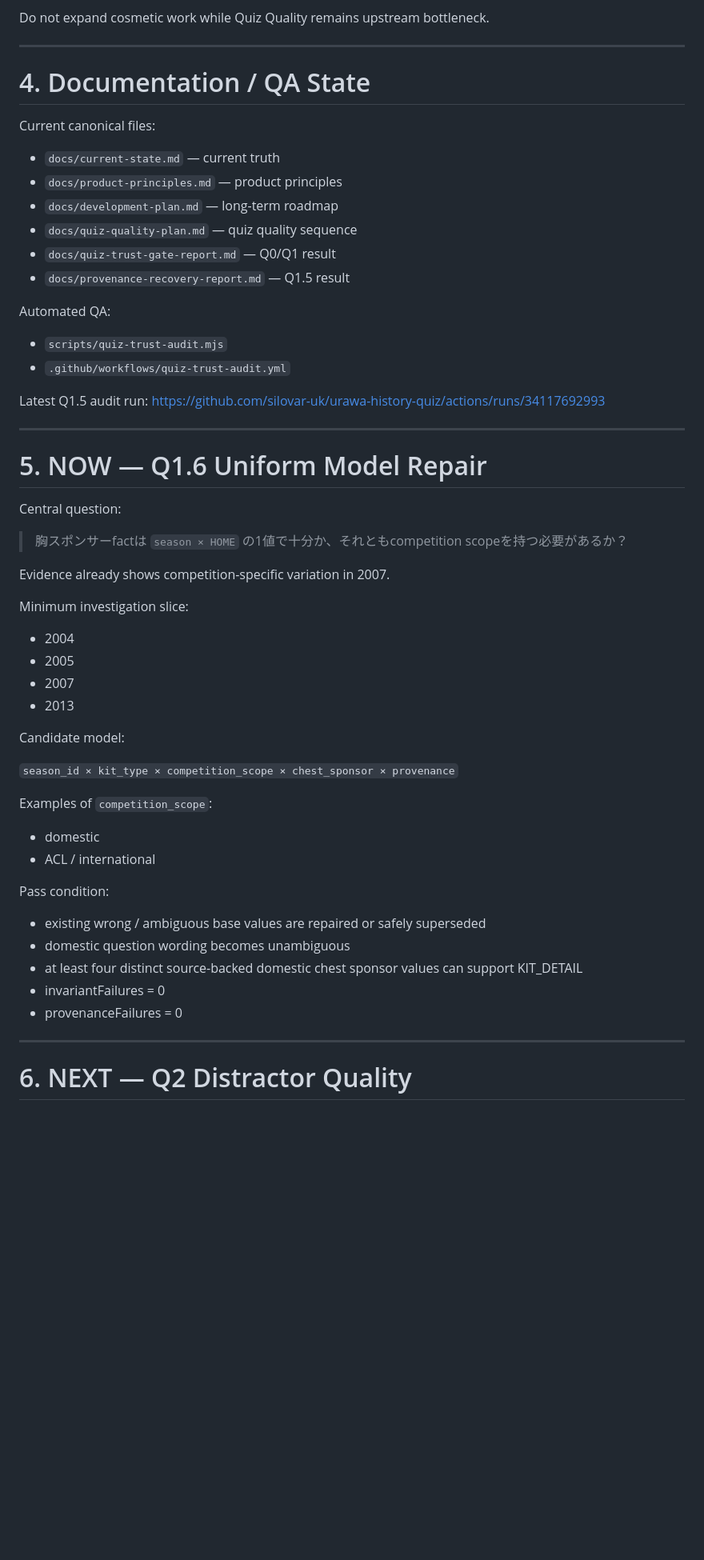
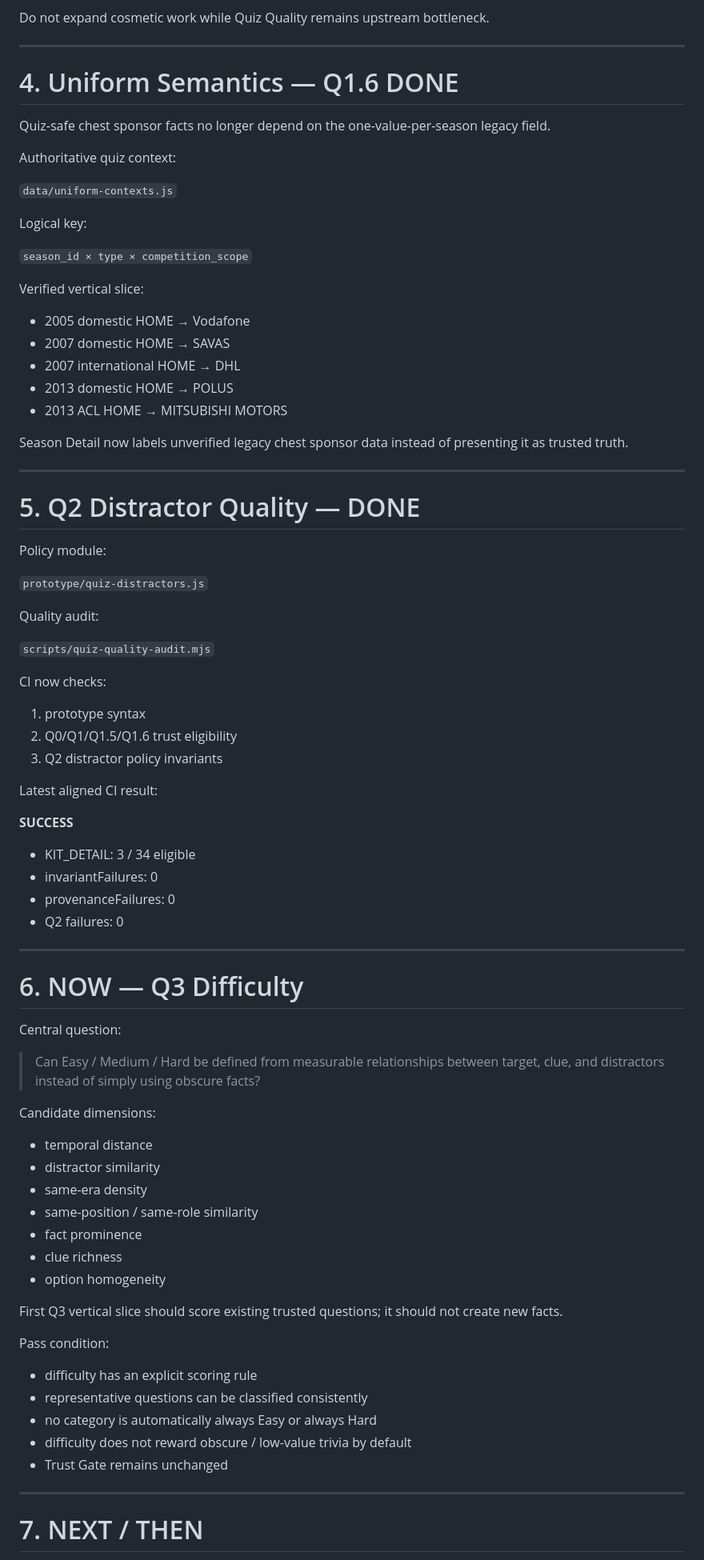
Before and after one commit to silovar-uk/urawa-history-quiz, a Markdown page: docs/current-state.md, the part around one of its changes. Shown at 80% size. GitHub-like rendering; blank space fills up the shorter version.

Commit message:
Advance current state through Q1.6 and Q2

```diff
--- a/docs/current-state.md
+++ b/docs/current-state.md
@@ -219,60 +233,84 @@ Do not expand cosmetic work while Quiz Quality remains upstream bottleneck.
 
 ---
 
-# 4. Documentation / QA State
+# 4. Uniform Semantics — Q1.6 DONE
 
-Current canonical files:
+Quiz-safe chest sponsor facts no longer depend on the one-value-per-season legacy field.
 
-- `docs/current-state.md` — current truth
-- `docs/product-principles.md` — product principles
-- `docs/development-plan.md` — long-term roadmap
-- `docs/quiz-quality-plan.md` — quiz quality sequence
-- `docs/quiz-trust-gate-report.md` — Q0/Q1 result
-- `docs/provenance-recovery-report.md` — Q1.5 result
+Authoritative quiz context:
 
-Automated QA:
+`data/uniform-contexts.js`
 
-- `scripts/quiz-trust-audit.mjs`
-- `.github/workflows/quiz-trust-audit.yml`
+Logical key:
 
-Latest Q1.5 audit run:
-https://github.com/silovar-uk/urawa-history-quiz/actions/runs/34117692993
+`season_id × type × competition_scope`
+
+Verified vertical slice:
+
+- 2005 domestic HOME → Vodafone
+- 2007 domestic HOME → SAVAS
+- 2007 international HOME → DHL
+- 2013 domestic HOME → POLUS
+- 2013 ACL HOME → MITSUBISHI MOTORS
+
+Season Detail now labels unverified legacy chest sponsor data instead of presenting it as trusted truth.
 
 ---
 
-# 5. NOW — Q1.6 Uniform Model Repair
+# 5. Q2 Distractor Quality — DONE
+
+Policy module:
+
+`prototype/quiz-distractors.js`
+
+Quality audit:
+
+`scripts/quiz-quality-audit.mjs`
+
+CI now checks:
+
+1. prototype syntax
+2. Q0/Q1/Q1.5/Q1.6 trust eligibility
+3. Q2 distractor policy invariants
+
+Latest aligned CI result:
+
+**SUCCESS**
+
+- KIT_DETAIL: 3 / 34 eligible
+- invariantFailures: 0
+- provenanceFailures: 0
+- Q2 failures: 0
+
+---
+
+# 6. NOW — Q3 Difficulty
 
 Central question:
 
-> 胸スポンサーfactは `season × HOME` の1値で十分か、それともcompetition scopeを持つ必要があるか？
+> Can Easy / Medium / Hard be defined from measurable relationships between target, clue, and distractors instead of simply using obscure facts?
 
-Evidence already shows competition-specific variation in 2007.
+Candidate dimensions:
 
-Minimum investigation slice:
+- temporal distance
+- distractor similarity
+- same-era density
+- same-position / same-role similarity
+- fact prominence
+- clue richness
+- option homogeneity
 
-- 2004
-- 2005
-- 2007
-- 2013
-
-Candidate model:
-
-`season_id × kit_type × competition_scope × chest_sponsor × provenance`
-
-Examples of `competition_scope`:
-
-- domestic
-- ACL / international
+First Q3 vertical slice should score existing trusted questions; it should not create new facts.
 
 Pass condition:
 
-- existing wrong / ambiguous base values are repaired or safely superseded
-- domestic question wording becomes unambiguous
-- at least four distinct source-backed domestic chest sponsor values can support KIT_DETAIL
-- invariantFailures = 0
-- provenanceFailures = 0
+- difficulty has an explicit scoring rule
+- representative questions can be classified consistently
+- no category is automatically always Easy or always Hard
+- difficulty does not reward obscure / low-value trivia by default
+- Trust Gate remains unchanged
 
 ---
 
-# 6. NEXT — Q2 Distractor Quality
+# 7. NEXT / THEN
 
```
Also changed, not shown: other parts of docs/current-state.md (+105 -78 lines).
